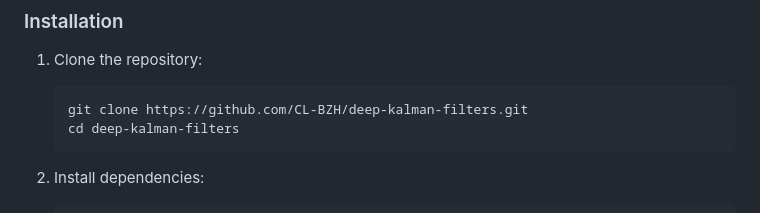
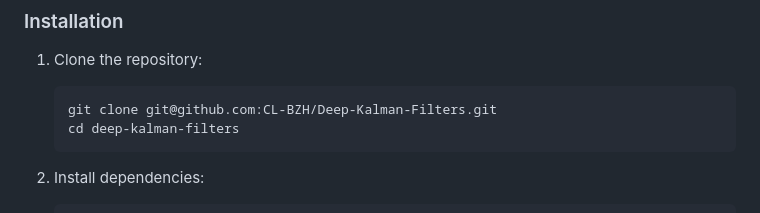
Before and after one commit to CL-BZH/Deep-Kalman-Filters, a Markdown page: README.md, the part around the change. Drawn GitHub-style.

Commit message:
Correct in the README the link for cloning

````diff
--- a/README.md
+++ b/README.md
@@ -102,7 +102,7 @@ pip install -r requirements.txt
 1. Clone the repository:
 
    ```bash
-   git clone https://github.com/CL-BZH/deep-kalman-filters.git
+   git clone git@github.com:CL-BZH/Deep-Kalman-Filters.git
    cd deep-kalman-filters
    ```
 
````
